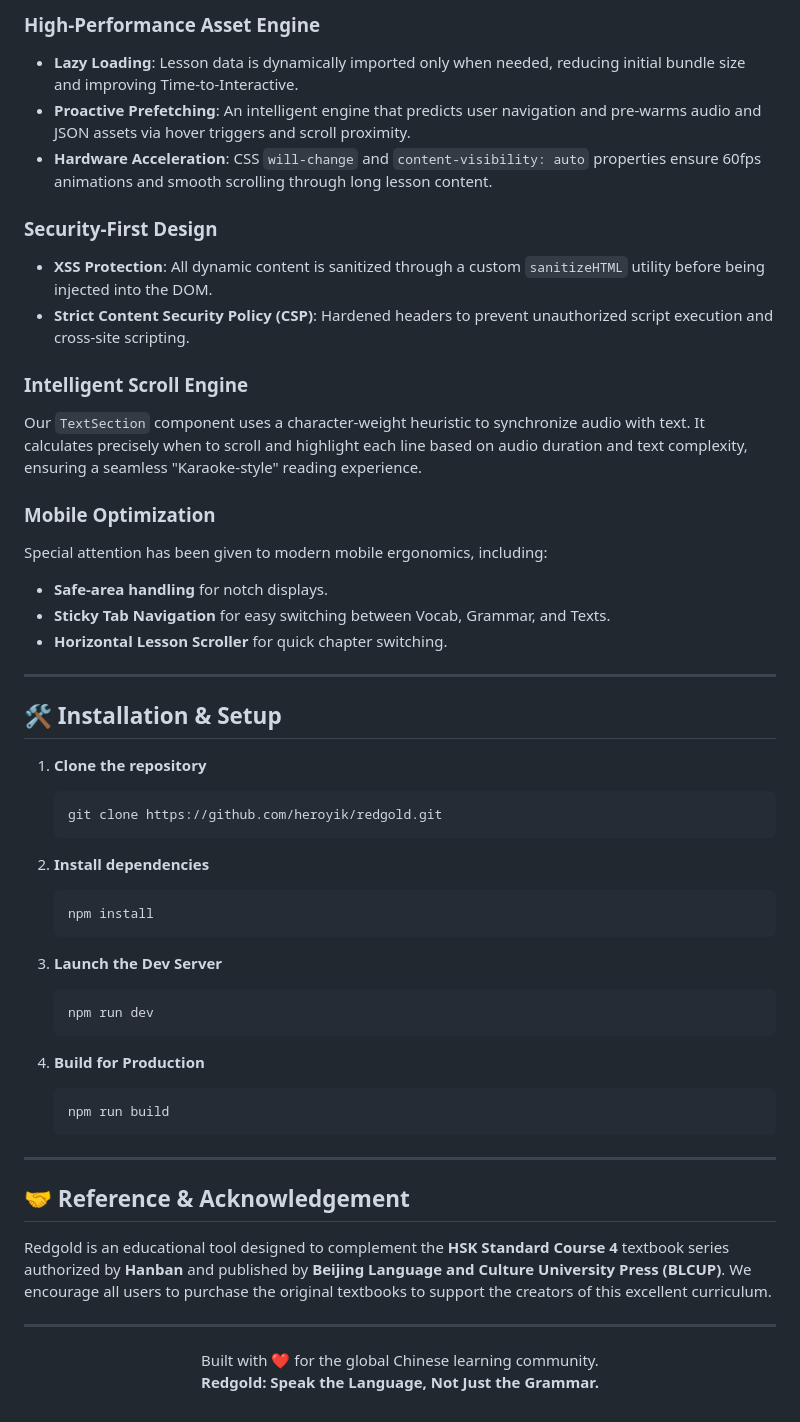
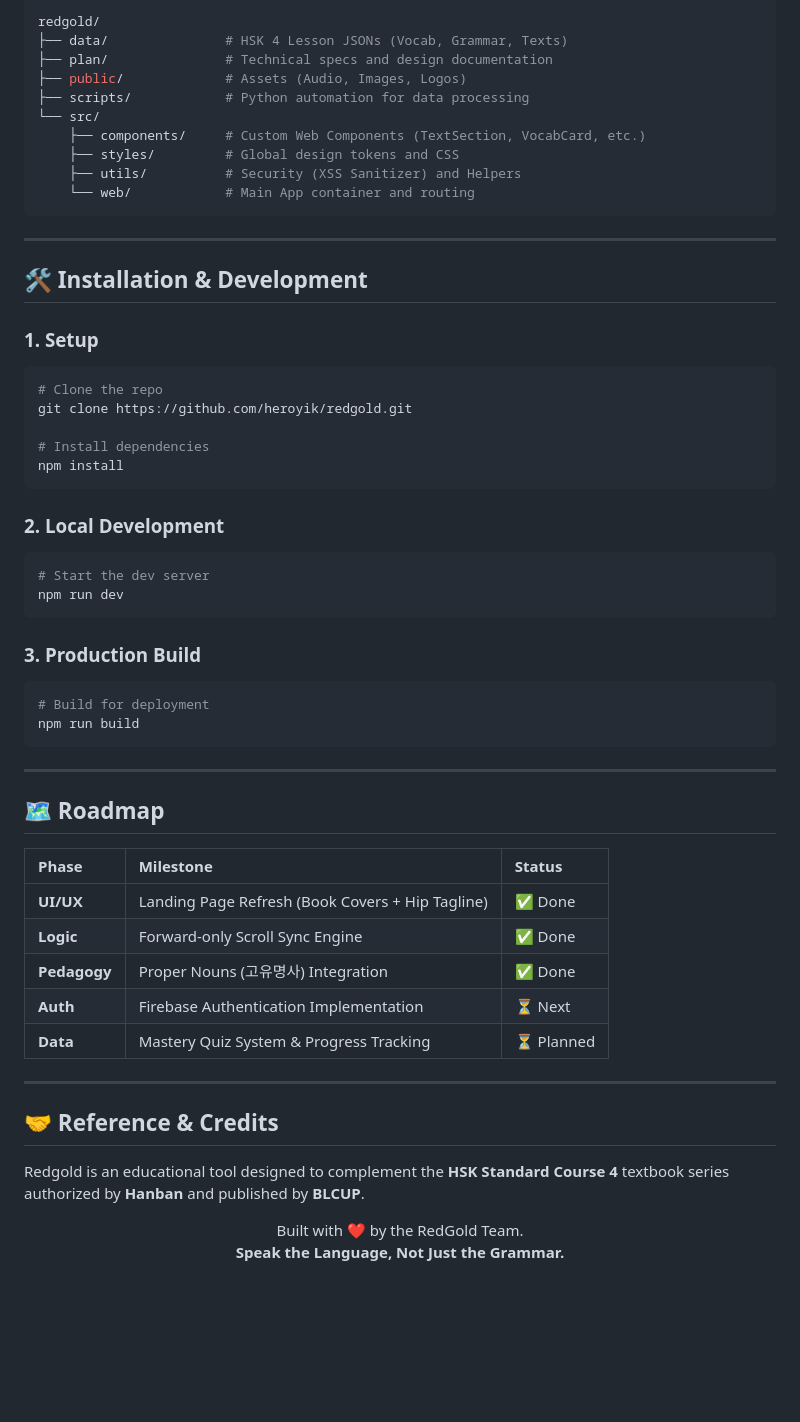
Before and after one commit to heroyik/redgold, a Markdown page: README.md, the part around one of its changes. Drawn GitHub-style; blank space fills up the shorter version.

Commit message:
docs: overhaul README with updated project philosophy, technical architecture, and development roadmap

````diff
--- a/README.md
+++ b/README.md
@@ -65,56 +65,61 @@ Built with a focus on performance, scalability, and the Google Cloud ecosystem:
 
-### High-Performance Asset Engine
-- **Lazy Loading**: Lesson data is dynamically imported only when needed, reducing initial bundle size and improving Time-to-Interactive.
-- **Proactive Prefetching**: An intelligent engine that predicts user navigation and pre-warms audio and JSON assets via hover triggers and scroll proximity.
-- **Hardware Acceleration**: CSS `will-change` and `content-visibility: auto` properties ensure 60fps animations and smooth scrolling through long lesson content.
-
-### Security-First Design
-- **XSS Protection**: All dynamic content is sanitized through a custom `sanitizeHTML` utility before being injected into the DOM.
-- **Strict Content Security Policy (CSP)**: Hardened headers to prevent unauthorized script execution and cross-site scripting.
-
-### Intelligent Scroll Engine
-
-Our `TextSection` component uses a character-weight heuristic to synchronize audio with text. It calculates precisely when to scroll and highlight each line based on audio duration and text complexity, ensuring a seamless "Karaoke-style" reading experience.
-
-### Mobile Optimization
-Special attention has been given to modern mobile ergonomics, including:
-- **Safe-area handling** for notch displays.
-- **Sticky Tab Navigation** for easy switching between Vocab, Grammar, and Texts.
-- **Horizontal Lesson Scroller** for quick chapter switching.
+```bash
+redgold/
+├── data/               # HSK 4 Lesson JSONs (Vocab, Grammar, Texts)
+├── plan/               # Technical specs and design documentation
+├── public/             # Assets (Audio, Images, Logos)
+├── scripts/            # Python automation for data processing
+└── src/
+    ├── components/     # Custom Web Components (TextSection, VocabCard, etc.)
+    ├── styles/         # Global design tokens and CSS
+    ├── utils/          # Security (XSS Sanitizer) and Helpers
+    └── web/            # Main App container and routing
+```
 
 ---
 
-## 🛠 Installation & Setup
+## 🛠 Installation & Development
 
-1. **Clone the repository**
-   ```bash
-   git clone https://github.com/heroyik/redgold.git
-   ```
+### 1. Setup
+```bash
+# Clone the repo
+git clone https://github.com/heroyik/redgold.git
 
-2. **Install dependencies**
-   ```bash
-   npm install
-   ```
+# Install dependencies
+npm install
+```
 
-3. **Launch the Dev Server**
-   ```bash
-   npm run dev
-   ```
+### 2. Local Development
+```bash
+# Start the dev server
+npm run dev
+```
 
-4. **Build for Production**
-   ```bash
-   npm run build
-   ```
+### 3. Production Build
+```bash
+# Build for deployment
+npm run build
+```
 
 ---
 
-## 🤝 Reference & Acknowledgement
+## 🗺 Roadmap
 
-Redgold is an educational tool designed to complement the **HSK Standard Course 4** textbook series authorized by **Hanban** and published by **Beijing Language and Culture University Press (BLCUP)**. We encourage all users to purchase the original textbooks to support the creators of this excellent curriculum.
+| Phase | Milestone | Status |
+| :--- | :--- | :--- |
+| **UI/UX** | Landing Page Refresh (Book Covers + Hip Tagline) | ✅ Done |
+| **Logic** | Forward-only Scroll Sync Engine | ✅ Done |
+| **Pedagogy** | Proper Nouns (고유명사) Integration | ✅ Done |
+| **Auth** | Firebase Authentication Implementation | ⏳ Next |
+| **Data** | Mastery Quiz System & Progress Tracking | ⏳ Planned |
 
 ---
 
+## 🤝 Reference & Credits
+
+Redgold is an educational tool designed to complement the **HSK Standard Course 4** textbook series authorized by **Hanban** and published by **BLCUP**.
+
 <p align="center">
-  Built with ❤️ for the global Chinese learning community.<br>
-  <strong>Redgold: Speak the Language, Not Just the Grammar.</strong>
+  Built with ❤️ by the RedGold Team.<br>
+  <strong>Speak the Language, Not Just the Grammar.</strong>
 </p>
````
Also changed, not shown: other parts of README.md (+26 -26 lines).
